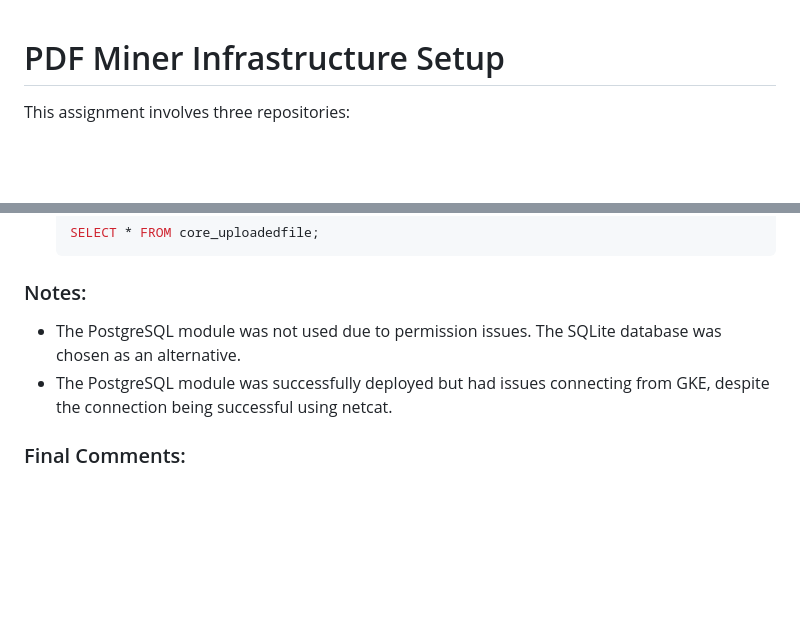
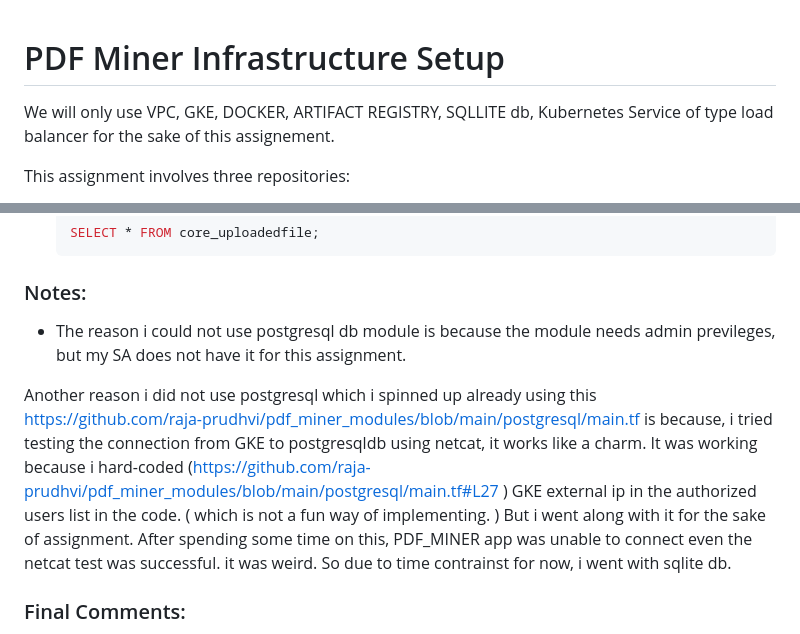
Before and after one commit to raja-prudhvi/pdf_miner, a Markdown page: README.md, 2 parts joined by grey strips. Drawn GitHub-style; blank space fills up the shorter version.

````diff
--- a/README.md
+++ b/README.md
@@ -1,5 +1,7 @@
 
 # PDF Miner Infrastructure Setup
+
+We will only use VPC, GKE, DOCKER, ARTIFACT REGISTRY, SQLLITE db, Kubernetes Service of type load balancer for the sake of this assignement.
 
 This assignment involves three repositories:
 
@@ -98,8 +100,11 @@ If the application is running successfully, you should see the HTML output indic
   ```
 
 ### Notes:
-- The PostgreSQL module was not used due to permission issues. The SQLite database was chosen as an alternative.
-- The PostgreSQL module was successfully deployed but had issues connecting from GKE, despite the connection being successful using netcat.
+- The reason i could not use postgresql db module is because the module needs admin previleges, but my SA does not have it for this assignment.
+
+Another reason i did not use postgresql which i spinned up already using this https://github.com/raja-prudhvi/pdf_miner_modules/blob/main/postgresql/main.tf  is because, i tried testing the connection from GKE to postgresqldb using netcat, it works like a charm. It was working because i hard-coded (https://github.com/raja-prudhvi/pdf_miner_modules/blob/main/postgresql/main.tf#L27 ) GKE external ip in the authorized users list in the code. ( which is not a fun way of implementing. )
+But i went along with it for the sake of assignment. After spending some time on this, PDF_MINER app was unable to connect even the
+netcat test was successful. it was weird. So due to time contrainst for now, i went with sqlite db.
 
 ### Final Comments:
 - The entrypoint script was modified to bypass PostgreSQL and use SQLite instead.
````
